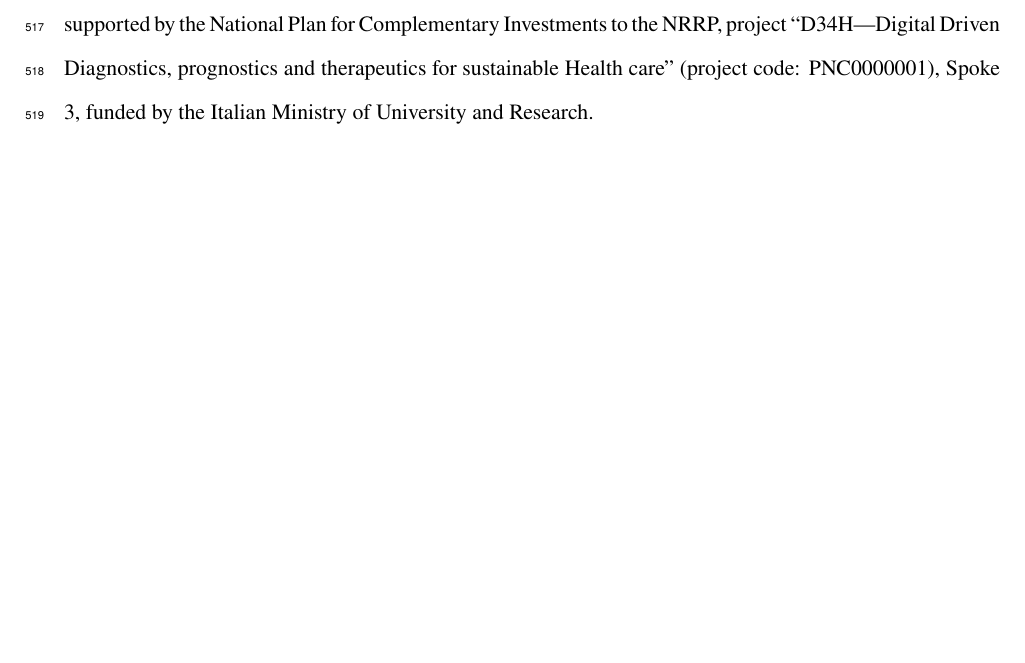
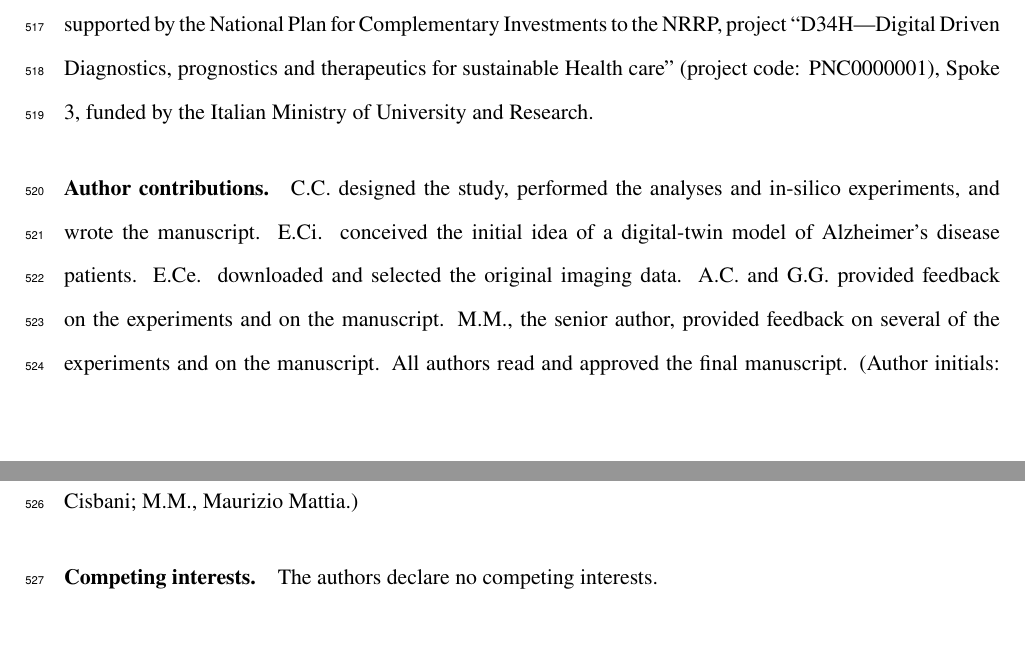
Before and after one commit to cristianocapone/AD-reservoir-FC-stimulation, a LaTeX paper (paper/main.tex): part of page 24 of 37 before the commit and two parts of pages 24 and 25 of 38 after it, the two joined at a grey line, cut so that both start at the same text, the shorter picture padded with empty space. Compiled offline with pdfLaTeX.

Commit message:
Paper (submission): gmail corresponding email, author contributions, competing interests
Mirror the preprint's submission metadata into paper/main.tex: corresponding
email -> cristiano0capone@gmail.com, Author contributions, and Competing
interests (none). paper/ already has line numbering.

```diff
--- a/paper/main.tex
+++ b/paper/main.tex
@@ -67,8 +67,8 @@ Istituto Superiore di Sanit\`a, 00161 Rome, Italy}
 Istituto Superiore di Sanit\`a, 00161 Rome, Italy}
 \affil[3]{Dipartimento di Neuroscienze, Istituto Superiore di Sanit\`a,
 00161 Rome, Italy}
-\affil[*]{Corresponding author: \href{mailto:cristiano.capone@iss.it}%
-{cristiano.capone@iss.it}}
+\affil[*]{Corresponding author: \href{mailto:cristiano0capone@gmail.com}%
+{cristiano0capone@gmail.com}}
 \date{}
 
 % ============================================================================
@@ -1092,6 +1092,19 @@ Investments to the NRRP, project ``D34H---Digital Driven Diagnostics, prognostic
 and therapeutics for sustainable Health care'' (project code: PNC0000001), Spoke
 3, funded by the Italian Ministry of University and Research.
 
+\paragraph{Author contributions.}
+C.C. designed the study, performed the analyses and in-silico experiments, and
+wrote the manuscript. E.Ci. conceived the initial idea of a digital-twin model of
+Alzheimer's disease patients. E.Ce. downloaded and selected the original imaging
+data. A.C. and G.G. provided feedback on the experiments and on the manuscript.
+M.M., the senior author, provided feedback on several of the experiments and on
+the manuscript. All authors read and approved the final manuscript.
+(Author initials: C.C., Cristiano Capone; E.Ce., Enza Cece; A.C., Andrea
+Ciardiello; G.G., Guido Gigante; E.Ci., Evaristo Cisbani; M.M., Maurizio Mattia.)
+
+\paragraph{Competing interests.}
+The authors declare no competing interests.
+
 % ============================================================================
 \clearpage
 % , , , , , , , , , , , , , , , , , , , , , , , , , --
```
Also changed, not shown: paper/main.pdf.
